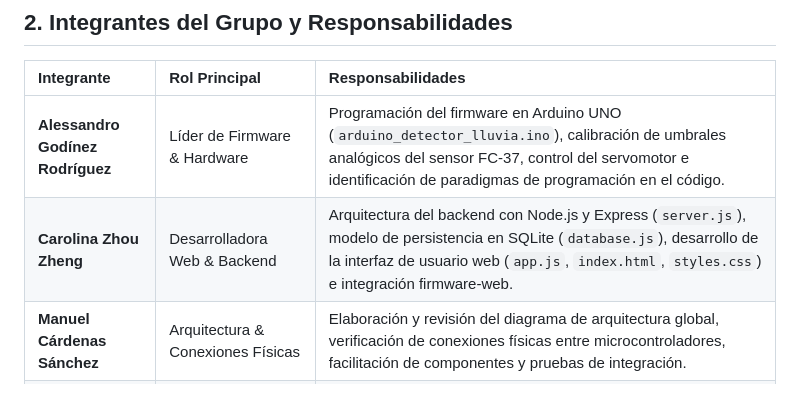
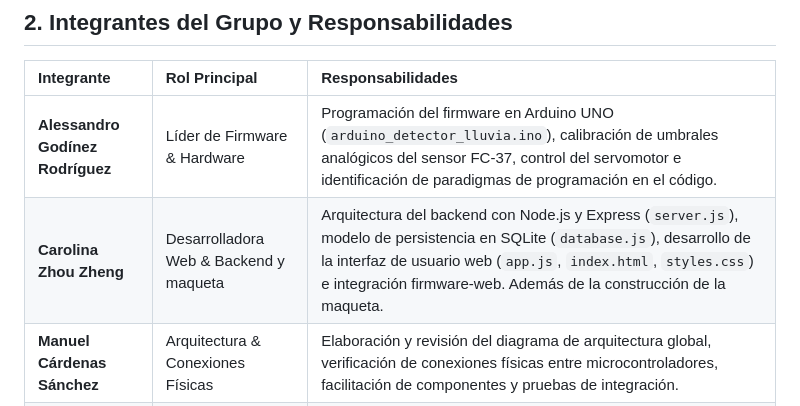
Before and after one commit to armandosolisvillegas-max/rain_detector, a Markdown page: README.md, the part around the change. GitHub-like rendering.

Commit message:
Modify role description for Carolina Zhou Zheng
Updated roles and responsibilities for Carolina Zhou Zheng to include 'maqueta'.

```diff
--- a/README.md
+++ b/README.md
@@ -20,7 +20,7 @@ Tender la ropa al aire libre para su secado natural es una práctica cotidiana a
 | Integrante | Rol Principal | Responsabilidades |
 | :--- | :--- | :--- |
 | **Alessandro Godínez Rodríguez** | Líder de Firmware & Hardware | Programación del firmware en Arduino UNO (`arduino_detector_lluvia.ino`), calibración de umbrales analógicos del sensor FC-37, control del servomotor e identificación de paradigmas de programación en el código. |
-| **Carolina Zhou Zheng** | Desarrolladora Web & Backend | Arquitectura del backend con Node.js y Express (`server.js`), modelo de persistencia en SQLite (`database.js`), desarrollo de la interfaz de usuario web (`app.js`, `index.html`, `styles.css`) e integración firmware-web. |
+| **Carolina Zhou Zheng** | Desarrolladora Web & Backend y maqueta | Arquitectura del backend con Node.js y Express (`server.js`), modelo de persistencia en SQLite (`database.js`), desarrollo de la interfaz de usuario web (`app.js`, `index.html`, `styles.css`) e integración firmware-web. Además de la construcción de la maqueta. |
 | **Manuel Cárdenas Sánchez** | Arquitectura & Conexiones Físicas | Elaboración y revisión del diagrama de arquitectura global, verificación de conexiones físicas entre microcontroladores, facilitación de componentes y pruebas de integración. |
 | **Armando José Solís Villegas** | Configuración, Maqueta & Documentación | Configuración del entorno de desarrollo local y estructura del repositorio, elaboración de elementos a escala (ropa) para la maqueta, investigación bibliográfica y referencias en formato IEEE para el artículo del proyecto. |
 
```
